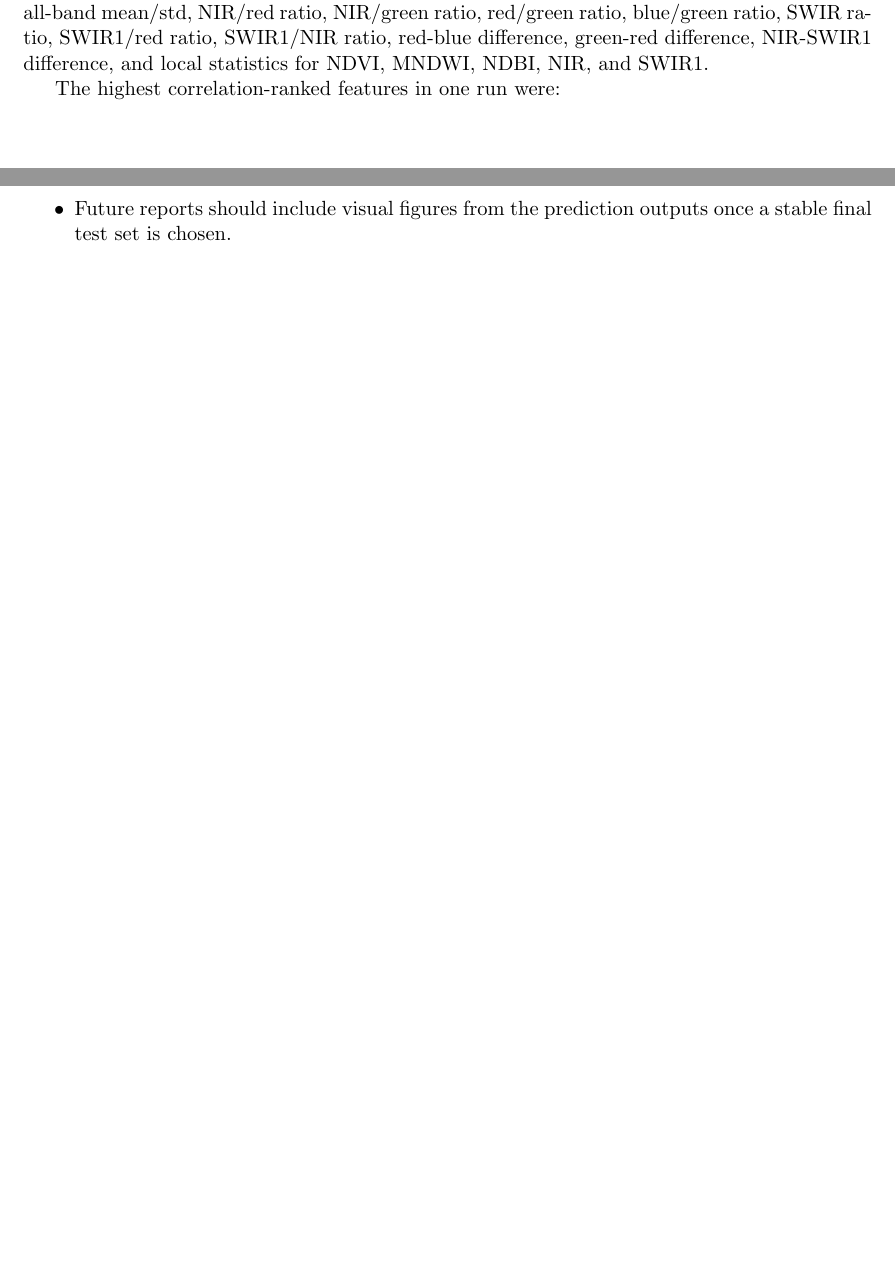
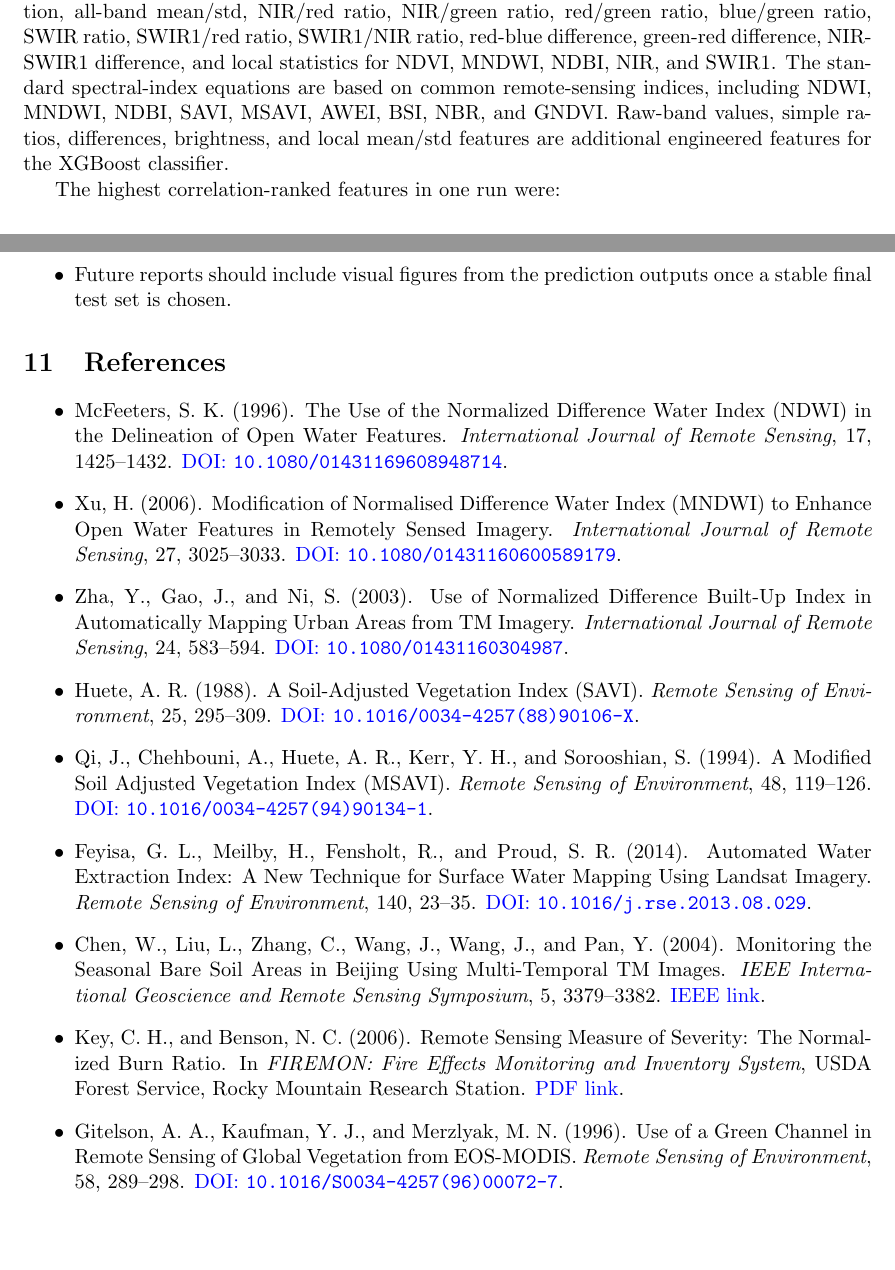
Before and after one commit to Mohamed-Ashraf273/satellite-imagery, a LaTeX document (docs/report.tex): two parts of pages 4 and 9 of 9, joined at a grey line, cut so that both start at the same text, the shorter picture padded with empty space. Compiled offline with pdfLaTeX.

Commit message:
update report

```diff
--- a/docs/report.tex
+++ b/docs/report.tex
@@ -190,7 +190,7 @@ The ML model is a pixel-wise XGBoost classifier. Each pixel is represented by 51
   \item Local mean and standard-deviation texture features.
 \end{itemize}
 
-The feature set includes NDVI, NDWI, MNDWI, NDBI, NDMI, NBR, GNDVI, BSI, SAVI, EVI, MSAVI, AWEI shadow, AWEI non-shadow, visible brightness, visible standard deviation, all-band mean/std, NIR/red ratio, NIR/green ratio, red/green ratio, blue/green ratio, SWIR ratio, SWIR1/red ratio, SWIR1/NIR ratio, red-blue difference, green-red difference, NIR-SWIR1 difference, and local statistics for NDVI, MNDWI, NDBI, NIR, and SWIR1.
+The feature set includes NDVI, NDWI, MNDWI, NDBI, NDMI, NBR, GNDVI, BSI, SAVI, EVI, MSAVI, AWEI shadow, AWEI non-shadow, visible brightness, visible standard deviation, all-band mean/std, NIR/red ratio, NIR/green ratio, red/green ratio, blue/green ratio, SWIR ratio, SWIR1/red ratio, SWIR1/NIR ratio, red-blue difference, green-red difference, NIR-SWIR1 difference, and local statistics for NDVI, MNDWI, NDBI, NIR, and SWIR1. The standard spectral-index equations are based on common remote-sensing indices, including NDWI, MNDWI, NDBI, SAVI, MSAVI, AWEI, BSI, NBR, and GNDVI. Raw-band values, simple ratios, differences, brightness, and local mean/std features are additional engineered features for the XGBoost classifier.
 
 The highest correlation-ranked features in one run were:
 \begin{center}
@@ -455,4 +455,18 @@ The DL model was explicitly optimized for cement through the custom index stem,
   \item Future reports should include visual figures from the prediction outputs once a stable final test set is chosen.
 \end{itemize}
 
+\section{References}
+
+\begin{itemize}
+  \item McFeeters, S. K. (1996). The Use of the Normalized Difference Water Index (NDWI) in the Delineation of Open Water Features. \textit{International Journal of Remote Sensing}, 17, 1425--1432. \href{https://doi.org/10.1080/01431169608948714}{DOI: \texttt{10.1080/01431169608948714}}.
+  \item Xu, H. (2006). Modification of Normalised Difference Water Index (MNDWI) to Enhance Open Water Features in Remotely Sensed Imagery. \textit{International Journal of Remote Sensing}, 27, 3025--3033. \href{https://doi.org/10.1080/01431160600589179}{DOI: \texttt{10.1080/01431160600589179}}.
+  \item Zha, Y., Gao, J., and Ni, S. (2003). Use of Normalized Difference Built-Up Index in Automatically Mapping Urban Areas from TM Imagery. \textit{International Journal of Remote Sensing}, 24, 583--594. \href{https://doi.org/10.1080/01431160304987}{DOI: \texttt{10.1080/01431160304987}}.
+  \item Huete, A. R. (1988). A Soil-Adjusted Vegetation Index (SAVI). \textit{Remote Sensing of Environment}, 25, 295--309. \href{https://doi.org/10.1016/0034-4257(88)90106-X}{DOI: \texttt{10.1016/0034-4257(88)90106-X}}.
+  \item Qi, J., Chehbouni, A., Huete, A. R., Kerr, Y. H., and Sorooshian, S. (1994). A Modified Soil Adjusted Vegetation Index (MSAVI). \textit{Remote Sensing of Environment}, 48, 119--126. \href{https://doi.org/10.1016/0034-4257(94)90134-1}{DOI: \texttt{10.1016/0034-4257(94)90134-1}}.
+  \item Feyisa, G. L., Meilby, H., Fensholt, R., and Proud, S. R. (2014). Automated Water Extraction Index: A New Technique for Surface Water Mapping Using Landsat Imagery. \textit{Remote Sensing of Environment}, 140, 23--35. \href{https://doi.org/10.1016/j.rse.2013.08.029}{DOI: \texttt{10.1016/j.rse.2013.08.029}}.
+  \item Chen, W., Liu, L., Zhang, C., Wang, J., Wang, J., and Pan, Y. (2004). Monitoring the Seasonal Bare Soil Areas in Beijing Using Multi-Temporal TM Images. \textit{IEEE International Geoscience and Remote Sensing Symposium}, 5, 3379--3382. \href{https://ieeexplore.ieee.org/document/1370469}{IEEE link}.
+  \item Key, C. H., and Benson, N. C. (2006). Remote Sensing Measure of Severity: The Normalized Burn Ratio. In \textit{FIREMON: Fire Effects Monitoring and Inventory System}, USDA Forest Service, Rocky Mountain Research Station. \href{https://www.fs.usda.gov/rm/pubs/rmrs_gtr164/rmrs_gtr164_13_land_assess.pdf}{PDF link}.
+  \item Gitelson, A. A., Kaufman, Y. J., and Merzlyak, M. N. (1996). Use of a Green Channel in Remote Sensing of Global Vegetation from EOS-MODIS. \textit{Remote Sensing of Environment}, 58, 289--298. \href{https://doi.org/10.1016/S0034-4257(96)00072-7}{DOI: \texttt{10.1016/S0034-4257(96)00072-7}}.
+\end{itemize}
+
 \end{document}
```
Also changed, not shown: docs/report.pdf, 4 other files.
